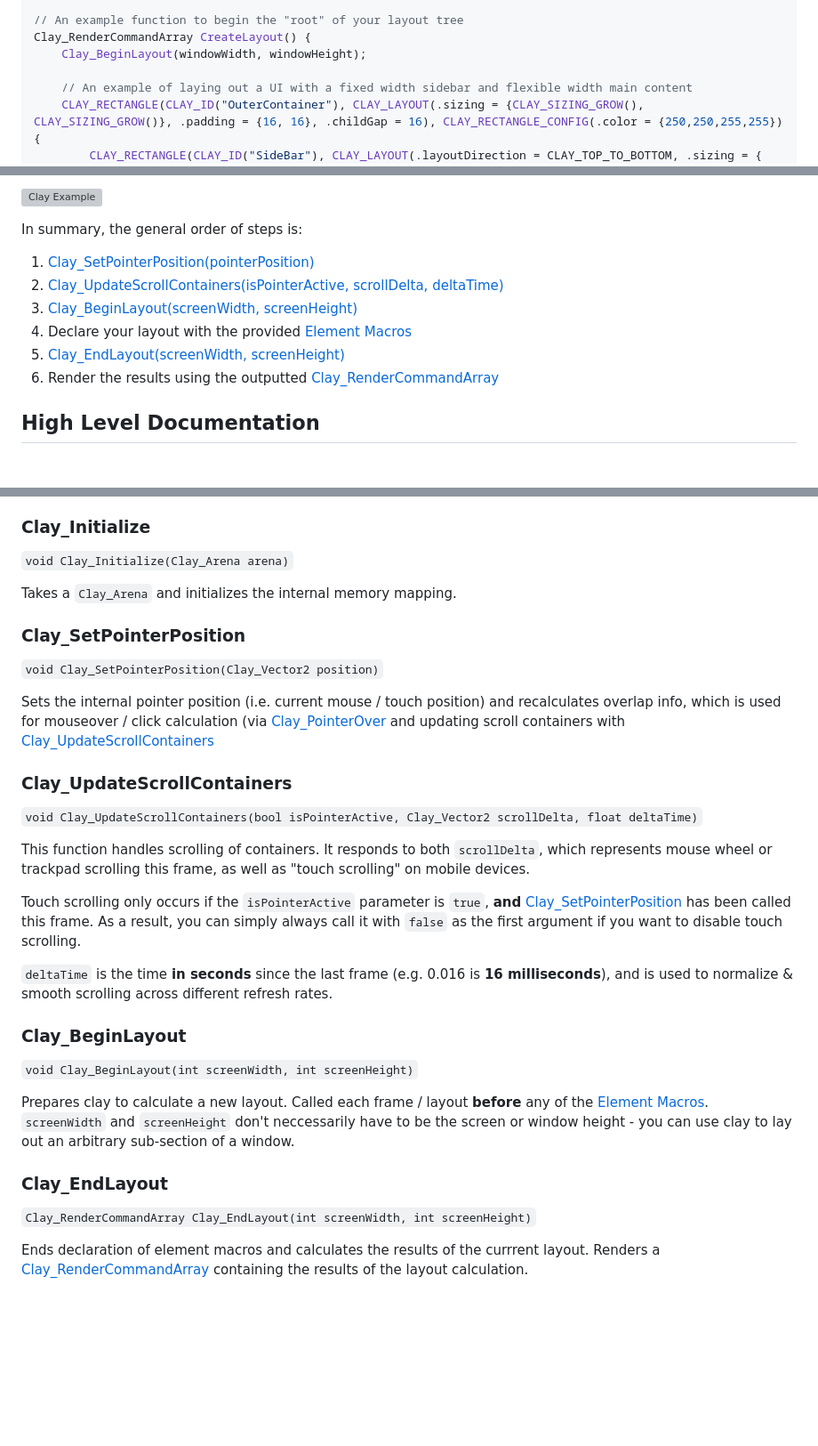
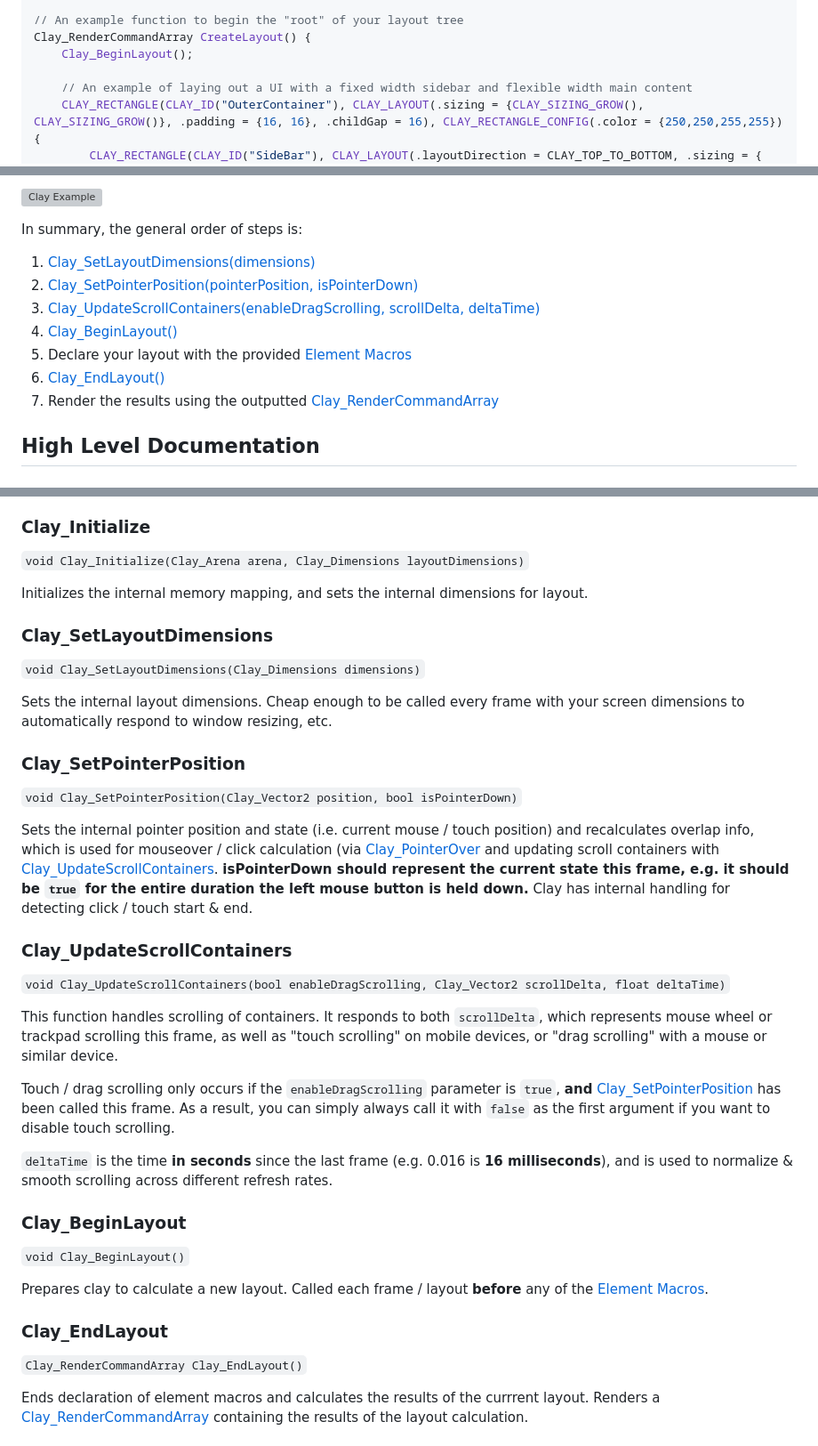
Before and after one commit to nicbarker/clay, a Markdown page: README.md, 3 parts joined by grey strips. Shown at 89% size. Rendered like a GitHub page; blank space fills up the shorter version; grey boxes are pictures that could not be loaded.

Commit message:
README updates for 0.11

```diff
--- a/README.md
+++ b/README.md
@@ -73,7 +87,7 @@ void SidebarItemComponent(int index) {
 
 // An example function to begin the "root" of your layout tree
 Clay_RenderCommandArray CreateLayout() {
-    Clay_BeginLayout(windowWidth, windowHeight);
+    Clay_BeginLayout();
 
     // An example of laying out a UI with a fixed width sidebar and flexible width main content
     CLAY_RECTANGLE(CLAY_ID("OuterContainer"), CLAY_LAYOUT(.sizing = {CLAY_SIZING_GROW(), CLAY_SIZING_GROW()}, .padding = {16, 16}, .childGap = 16), CLAY_RECTANGLE_CONFIG(.color = {250,250,255,255}) {
@@ -120,12 +134,13 @@ The above example, rendered correctly will look something like the following:
 
 In summary, the general order of steps is:
 
-1. [Clay_SetPointerPosition(pointerPosition)](#clay_setpointerposition)
-2. [Clay_UpdateScrollContainers(isPointerActive, scrollDelta, deltaTime)](#clay_updatescrollcontainers)
-3. [Clay_BeginLayout(screenWidth, screenHeight)](#clay_beginlayout)
-4. Declare your layout with the provided [Element Macros](#element-macros)
-5. [Clay_EndLayout(screenWidth, screenHeight)](#clay_endlayout)
-6. Render the results using the outputted [Clay_RenderCommandArray](#clay_rendercommandarray)
+1. [Clay_SetLayoutDimensions(dimensions)](#clay_setdimensions)
+2. [Clay_SetPointerPosition(pointerPosition, isPointerDown)](#clay_setpointerposition)
+3. [Clay_UpdateScrollContainers(enableDragScrolling, scrollDelta, deltaTime)](#clay_updatescrollcontainers)
+4. [Clay_BeginLayout()](#clay_beginlayout)
+5. Declare your layout with the provided [Element Macros](#element-macros)
+6. [Clay_EndLayout()](#clay_endlayout)
+7. Render the results using the outputted [Clay_RenderCommandArray](#clay_rendercommandarray)
 
 ## High Level Documentation
 
@@ -440,35 +455,41 @@ Takes a pointer to a function that can be used to measure the `width, height` di
 
 ### Clay_Initialize
 
-`void Clay_Initialize(Clay_Arena arena)`
-
-Takes a `Clay_Arena` and initializes the internal memory mapping.
+`void Clay_Initialize(Clay_Arena arena, Clay_Dimensions layoutDimensions)`
+
+Initializes the internal memory mapping, and sets the internal dimensions for layout.
+
+### Clay_SetLayoutDimensions
+
+`void Clay_SetLayoutDimensions(Clay_Dimensions dimensions)`
+
+Sets the internal layout dimensions. Cheap enough to be called every frame with your screen dimensions to automatically respond to window resizing, etc.
 
 ### Clay_SetPointerPosition
 
-`void Clay_SetPointerPosition(Clay_Vector2 position)`
-
-Sets the internal pointer position (i.e. current mouse / touch position) and recalculates overlap info, which is used for mouseover / click calculation (via [Clay_PointerOver](#clay_pointerover) and updating scroll containers with [Clay_UpdateScrollContainers](#clay_updatescrollcontainers)
+`void Clay_SetPointerPosition(Clay_Vector2 position, bool isPointerDown)`
+
+Sets the internal pointer position and state (i.e. current mouse / touch position) and recalculates overlap info, which is used for mouseover / click calculation (via [Clay_PointerOver](#clay_pointerover) and updating scroll containers with [Clay_UpdateScrollContainers](#clay_updatescrollcontainers). **isPointerDown should represent the current state this frame, e.g. it should be `true` for the entire duration the left mouse button is held down.** Clay has internal handling for detecting click / touch start & end.
 
 ### Clay_UpdateScrollContainers
 
-`void Clay_UpdateScrollContainers(bool isPointerActive, Clay_Vector2 scrollDelta, float deltaTime)`
-
-This function handles scrolling of containers. It responds to both `scrollDelta`, which represents mouse wheel or trackpad scrolling this frame, as well as "touch scrolling" on mobile devices.
-
-Touch scrolling only occurs if the `isPointerActive` parameter is `true`, **and** [Clay_SetPointerPosition](#clay_setpointerposition) has been called this frame. As a result, you can simply always call it with `false` as the first argument if you want to disable touch scrolling.
+`void Clay_UpdateScrollContainers(bool enableDragScrolling, Clay_Vector2 scrollDelta, float deltaTime)`
+
+This function handles scrolling of containers. It responds to both `scrollDelta`, which represents mouse wheel or trackpad scrolling this frame, as well as "touch scrolling" on mobile devices, or "drag scrolling" with a mouse or similar device.
+
+Touch / drag scrolling only occurs if the `enableDragScrolling` parameter is `true`, **and** [Clay_SetPointerPosition](#clay_setpointerposition) has been called this frame. As a result, you can simply always call it with `false` as the first argument if you want to disable touch scrolling.
 
 `deltaTime` is the time **in seconds** since the last frame (e.g. 0.016 is **16 milliseconds**), and is used to normalize & smooth scrolling across different refresh rates.
 
 ### Clay_BeginLayout
 
-`void Clay_BeginLayout(int screenWidth, int screenHeight)`
-
-Prepares clay to calculate a new layout. Called each frame / layout **before** any of the [Element Macros](#element-macros). `screenWidth` and `screenHeight` don't neccessarily have to be the screen or window height - you can use clay to lay out an arbitrary sub-section of a window.
+`void Clay_BeginLayout()`
+
+Prepares clay to calculate a new layout. Called each frame / layout **before** any of the [Element Macros](#element-macros).
 
 ### Clay_EndLayout
 
-`Clay_RenderCommandArray Clay_EndLayout(int screenWidth, int screenHeight)`
+`Clay_RenderCommandArray Clay_EndLayout()`
 
 Ends declaration of element macros and calculates the results of the currrent layout. Renders a [Clay_RenderCommandArray](#clay_rendercommandarrray) containing the results of the layout calculation.
 
```
Also changed, not shown: other parts of README.md (+26 -12 lines).
